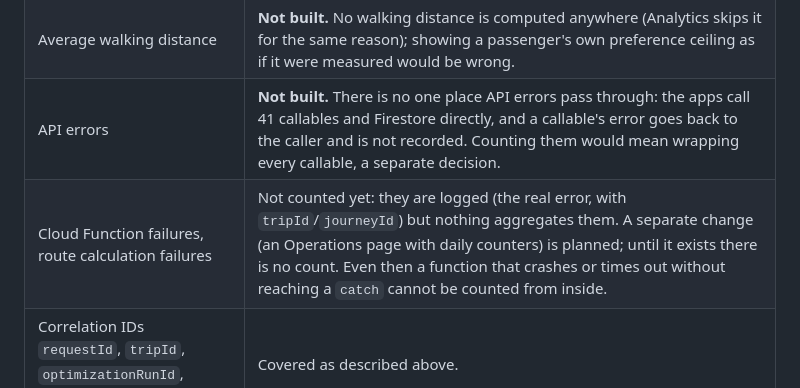
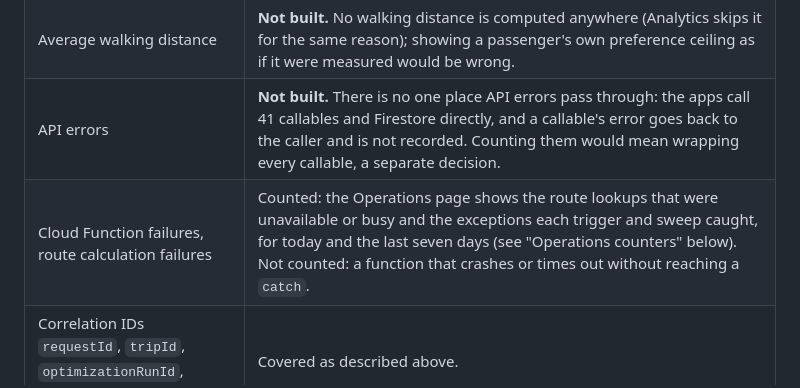
Before and after one commit to Zaira-Shahid/AI-Ride-Sharing-Transportation-Optimization-Platform, a Markdown page: docs/security.md, the part around the change. Rendered like a GitHub page.

Commit message:
docs: security.md counts function and route failures now that the Operations page exists
Co-Authored-By: Claude Sonnet 5.5 <noreply@anthropic.com>

```diff
--- a/docs/security.md
+++ b/docs/security.md
@@ -932,7 +932,7 @@ new metrics or UI:
 | Matching success rate                                                | **Not built.** A single percentage needs a denominator someone has to define (a request cancelled before it was ever offered, one that matched on the second run), and nothing records the unmatched ones historically, only the live snapshot and each run's reasons. Same stance as Phase 12: no real data to show, so no number rather than an invented one. |
 | Average walking distance                                             | **Not built.** No walking distance is computed anywhere (Analytics skips it for the same reason); showing a passenger's own preference ceiling as if it were measured would be wrong.                                                                                                                                                                           |
 | API errors                                                           | **Not built.** There is no one place API errors pass through: the apps call 41 callables and Firestore directly, and a callable's error goes back to the caller and is not recorded. Counting them would mean wrapping every callable, a separate decision.                                                                                                     |
-| Cloud Function failures, route calculation failures                  | Not counted yet: they are logged (the real error, with `tripId`/`journeyId`) but nothing aggregates them. A separate change (an Operations page with daily counters) is planned; until it exists there is no count. Even then a function that crashes or times out without reaching a `catch` cannot be counted from inside.                                    |
+| Cloud Function failures, route calculation failures                  | Counted: the Operations page shows the route lookups that were unavailable or busy and the exceptions each trigger and sweep caught, for today and the last seven days (see "Operations counters" below). Not counted: a function that crashes or times out without reaching a `catch`.                                                                         |
 | Correlation IDs `requestId`, `tripId`, `optimizationRunId`, `planId` | Covered as described above.                                                                                                                                                                                                                                                                                                                                     |
 
 ## Operations counters (Phase 14 hardening)
```
